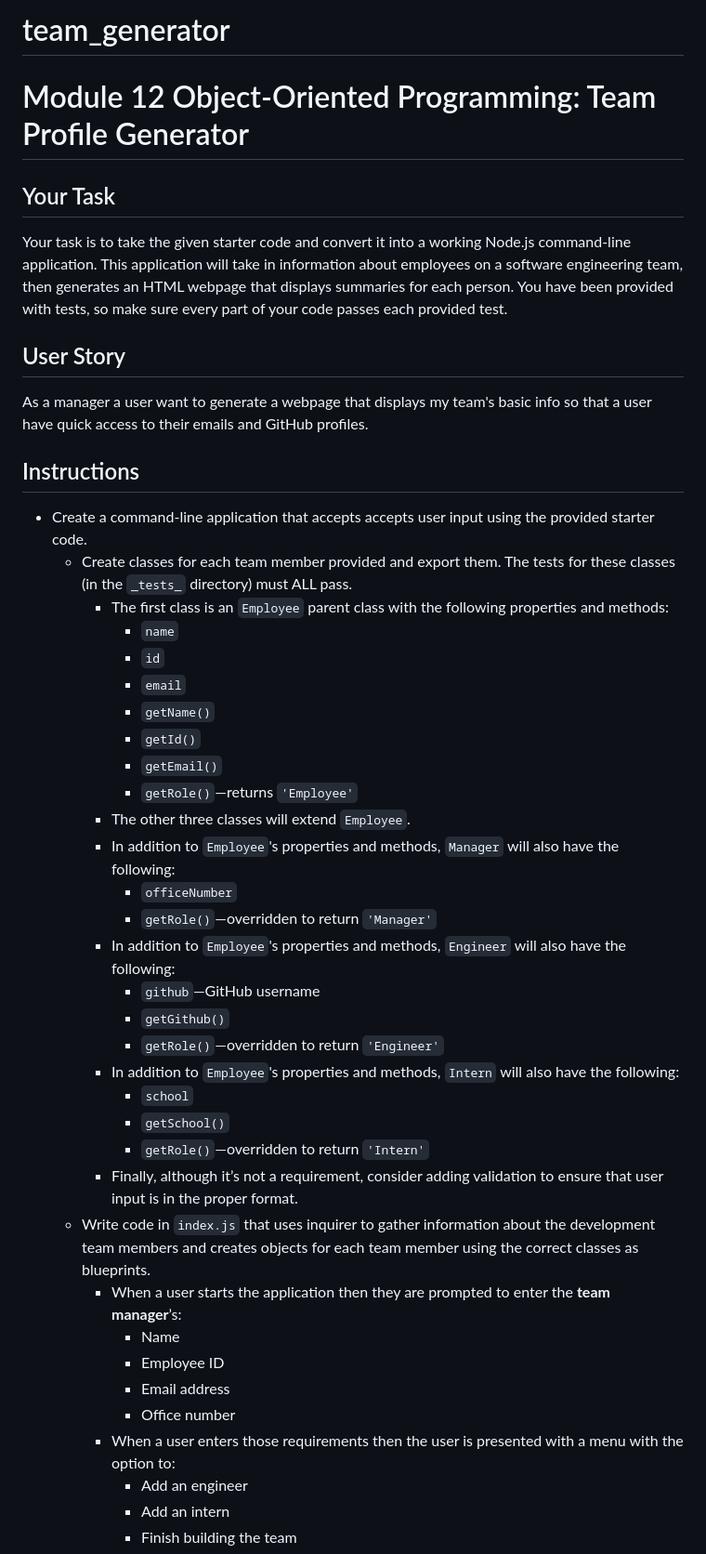
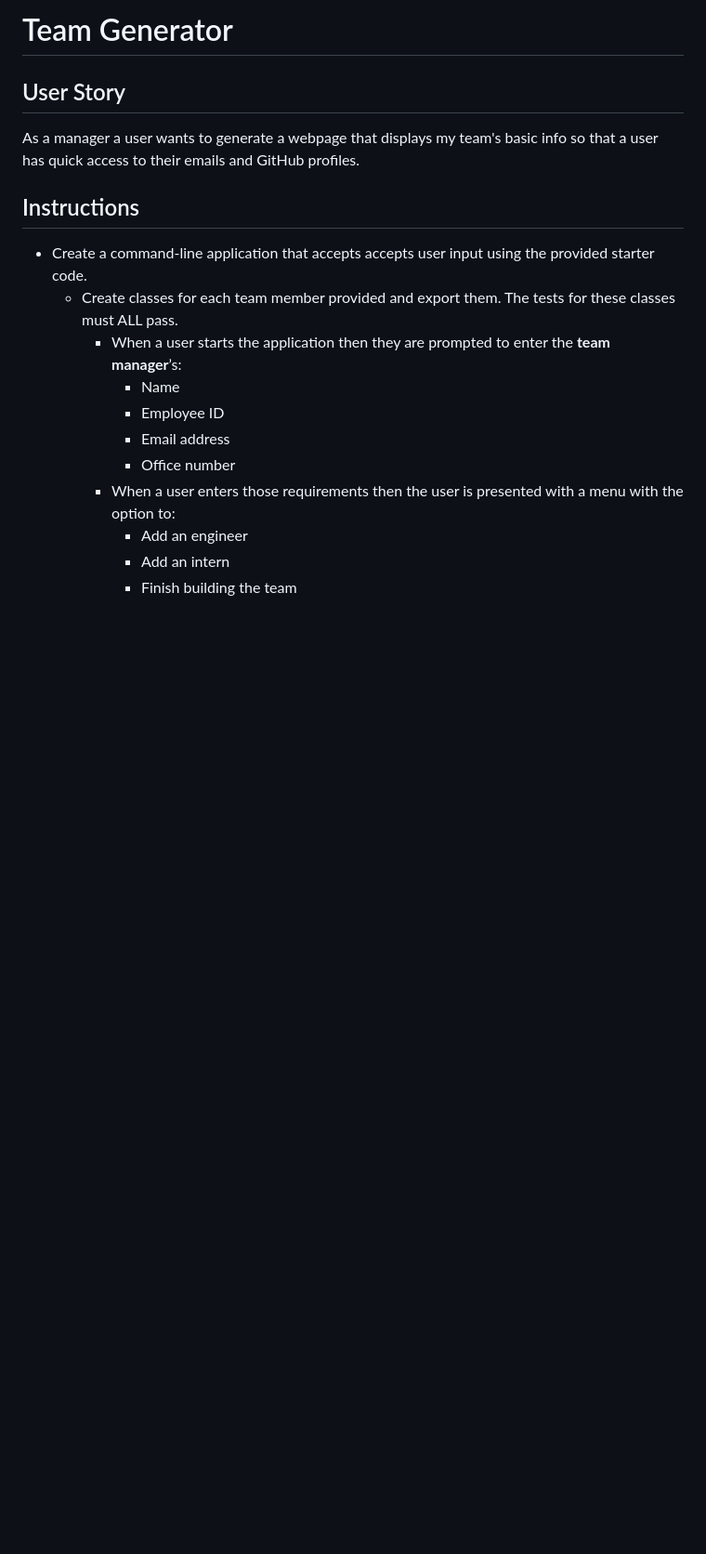
Before and after one commit to Sophie-Senge/team_generator, a Markdown page: README.md, the part around the change printed below. Shown: that part at 93% size. Rendered like a GitHub page; blank space fills up the shorter version.

```diff
--- a/README.md
+++ b/README.md
@@ -1,41 +1,14 @@
-# team_generator
+# Team Generator
 
-# Module 12 Object-Oriented Programming: Team Profile Generator
-
-## Your Task
-
-Your task is to take the given starter code and convert it into a working Node.js command-line application. This application will take in information about employees on a software engineering team, then generates an HTML webpage that displays summaries for each person. You have been provided with tests, so make sure every part of your code passes each provided test.
 
 ## User Story
 
-As a manager a user want to generate a webpage that displays my team's basic info so that a user have quick access to their emails and GitHub profiles.
+As a manager a user wants to generate a webpage that displays my team's basic info so that a user has quick access to their emails and GitHub profiles.
 
 ## Instructions
 
 * Create a command-line application that accepts accepts user input using the provided starter code.
-  * Create classes for each team member provided and export them. The tests for these classes (in the `_tests_` directory) must ALL pass.
-    * The first class is an `Employee` parent class with the following properties and methods:
-      * `name`
-      * `id`
-      * `email`
-      * `getName()`
-      * `getId()`
-      * `getEmail()`
-      * `getRole()`&mdash;returns `'Employee'`
-    * The other three classes will extend `Employee`.
-    * In addition to `Employee`'s properties and methods, `Manager` will also have the following:
-      * `officeNumber`
-      * `getRole()`&mdash;overridden to return `'Manager'`
-    * In addition to `Employee`'s properties and methods, `Engineer` will also have the following:
-      * `github`&mdash;GitHub username
-      * `getGithub()`
-      * `getRole()`&mdash;overridden to return `'Engineer'`
-    * In addition to `Employee`'s properties and methods, `Intern` will also have the following:
-      * `school`
-      * `getSchool()`
-      * `getRole()`&mdash;overridden to return `'Intern'`
-    * Finally, although it’s not a requirement, consider adding validation to ensure that user input is in the proper format.
-  * Write code in `index.js` that uses inquirer to gather information about the development team members and creates objects for each team member using the correct classes as blueprints.
+  * Create classes for each team member provided and export them. The tests for these classes must ALL pass.
     * When a user starts the application then they are prompted to enter the **team manager**’s:
       * Name
       * Employee ID
```
Also changed, not shown: other parts of README.md (+7 -63 lines), assets/Screenshot 2023-02-28 at 10.39.19 PM.png (added), 5 other files.
